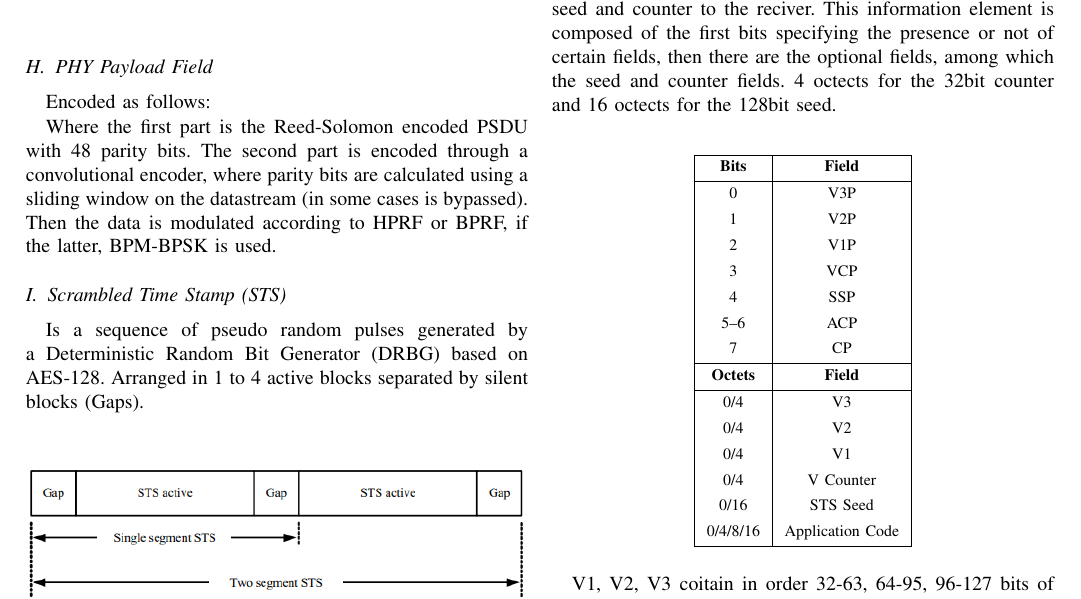
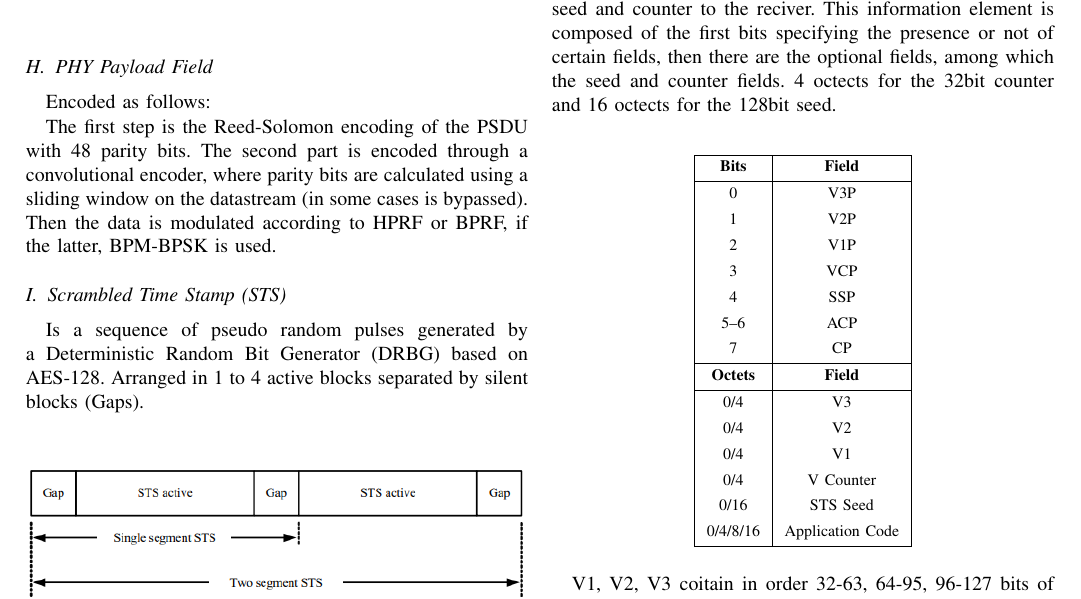
Before and after one commit to gdr00/802.15.4_2024-StandardRecap-HRP_UWB, a LaTeX paper (main.tex): part of page 7 of 8, cut so that both start at the same text. Compiled offline with pdfLaTeX.

Commit message:
update grammar

```diff
--- a/main.tex
+++ b/main.tex
@@ -1025,8 +1025,8 @@ Encoded as follows:
   \label{fig:PHY-payload}
 \end{figure}
 
-Where the first part is the Reed-Solomon encoded PSDU with 48 parity bits. The second part is
-encoded through a convolutional encoder, where parity bits are calculated using a sliding
+The first step is the Reed-Solomon encoding of the PSDU with 48 parity bits. The second part
+is encoded through a convolutional encoder, where parity bits are calculated using a sliding
 window on the datastream (in some cases is bypassed). Then the data is modulated according to
 HPRF or BPRF, if the latter, BPM-BPSK is used.
 
```
Also changed, not shown: main.pdf.
